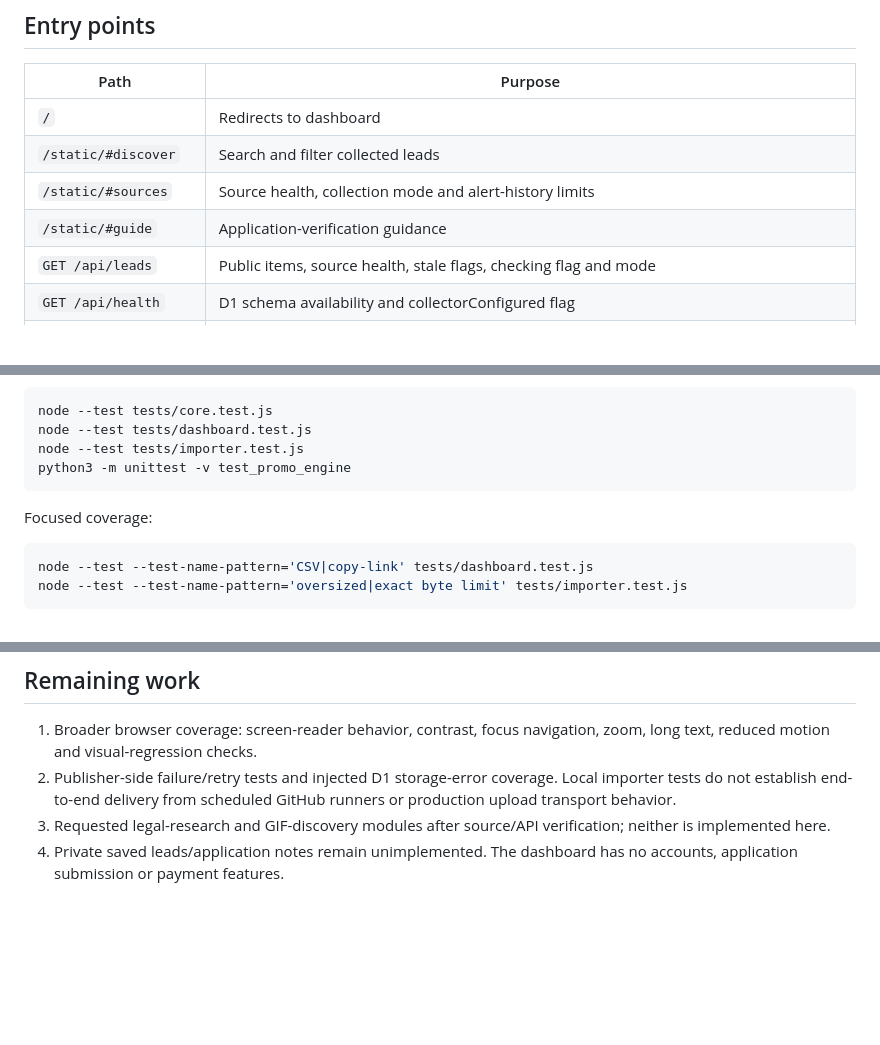
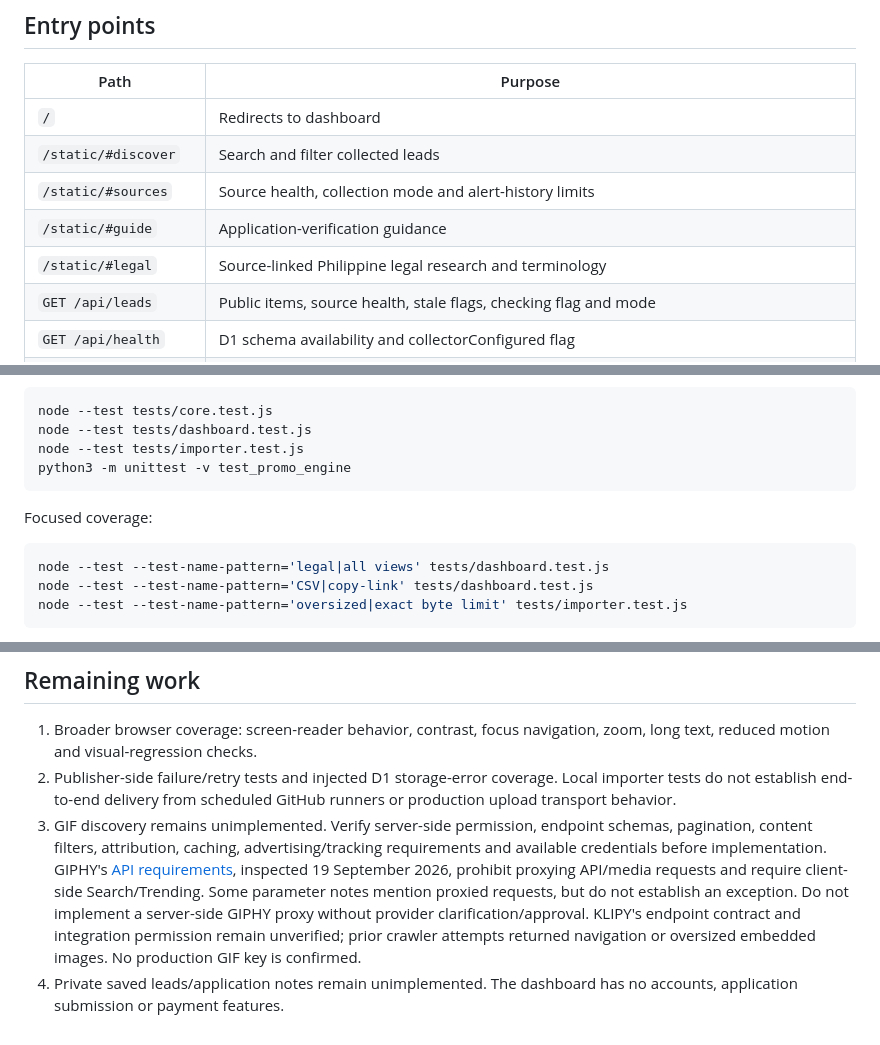
Before and after one commit to Tiredicey/radar, a Markdown page: README.md, 3 parts joined by grey strips. Drawn GitHub-style; blank space fills up the shorter version.

````diff
--- a/README.md
+++ b/README.md
@@ -18,6 +20,7 @@ Philippine scholarship, education-funding and innovation lead research. This is
 | `/static/#discover` | Search and filter collected leads |
 | `/static/#sources` | Source health, collection mode and alert-history limits |
 | `/static/#guide` | Application-verification guidance |
+| `/static/#legal` | Source-linked Philippine legal research and terminology |
 | `GET /api/leads` | Public items, source health, stale flags, checking flag and mode |
 | `GET /api/health` | D1 schema availability and collectorConfigured flag |
 | `POST /api/feeds/:id` | Authenticated RSS upload for dost, ched, dict or local; Bearer token and X-Collected-At epoch milliseconds required |
@@ -58,6 +69,7 @@ python3 -m unittest -v test_promo_engine
 Focused coverage:
 
 ```sh
+node --test --test-name-pattern='legal|all views' tests/dashboard.test.js
 node --test --test-name-pattern='CSV|copy-link' tests/dashboard.test.js
 node --test --test-name-pattern='oversized|exact byte limit' tests/importer.test.js
 ```
@@ -102,5 +124,5 @@ Prefer the `CALLMEBOT_KEY` environment variable over command-line secrets. `--au
 
 1. Broader browser coverage: screen-reader behavior, contrast, focus navigation, zoom, long text, reduced motion and visual-regression checks.
 2. Publisher-side failure/retry tests and injected D1 storage-error coverage. Local importer tests do not establish end-to-end delivery from scheduled GitHub runners or production upload transport behavior.
-3. Requested legal-research and GIF-discovery modules after source/API verification; neither is implemented here.
+3. GIF discovery remains unimplemented. Verify server-side permission, endpoint schemas, pagination, content filters, attribution, caching, advertising/tracking requirements and available credentials before implementation. GIPHY's [API requirements](https://developers.giphy.com/docs/api/), inspected 19 September 2026, prohibit proxying API/media requests and require client-side Search/Trending. Some parameter notes mention proxied requests, but do not establish an exception. Do not implement a server-side GIPHY proxy without provider clarification/approval. KLIPY's endpoint contract and integration permission remain unverified; prior crawler attempts returned navigation or oversized embedded images. No production GIF key is confirmed.
 4. Private saved leads/application notes remain unimplemented. The dashboard has no accounts, application submission or payment features.
````
Also changed, not shown: other parts of README.md (+22 -2 lines).
